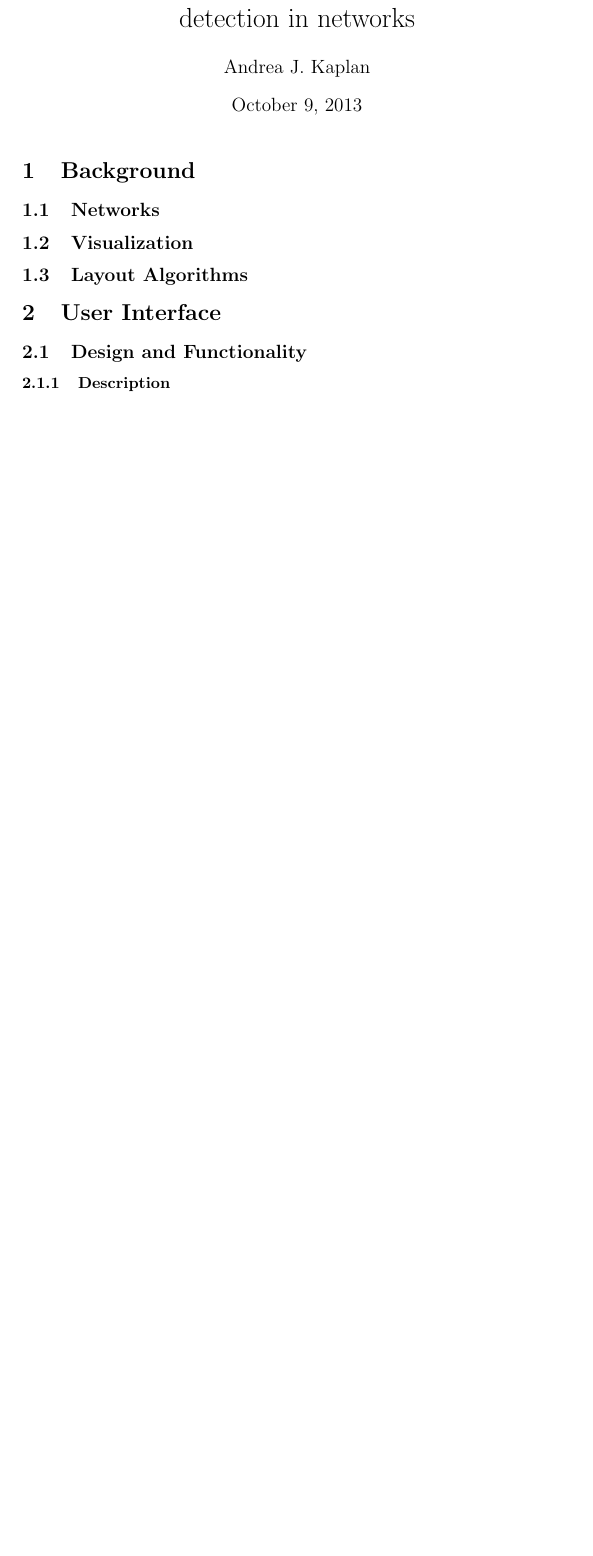
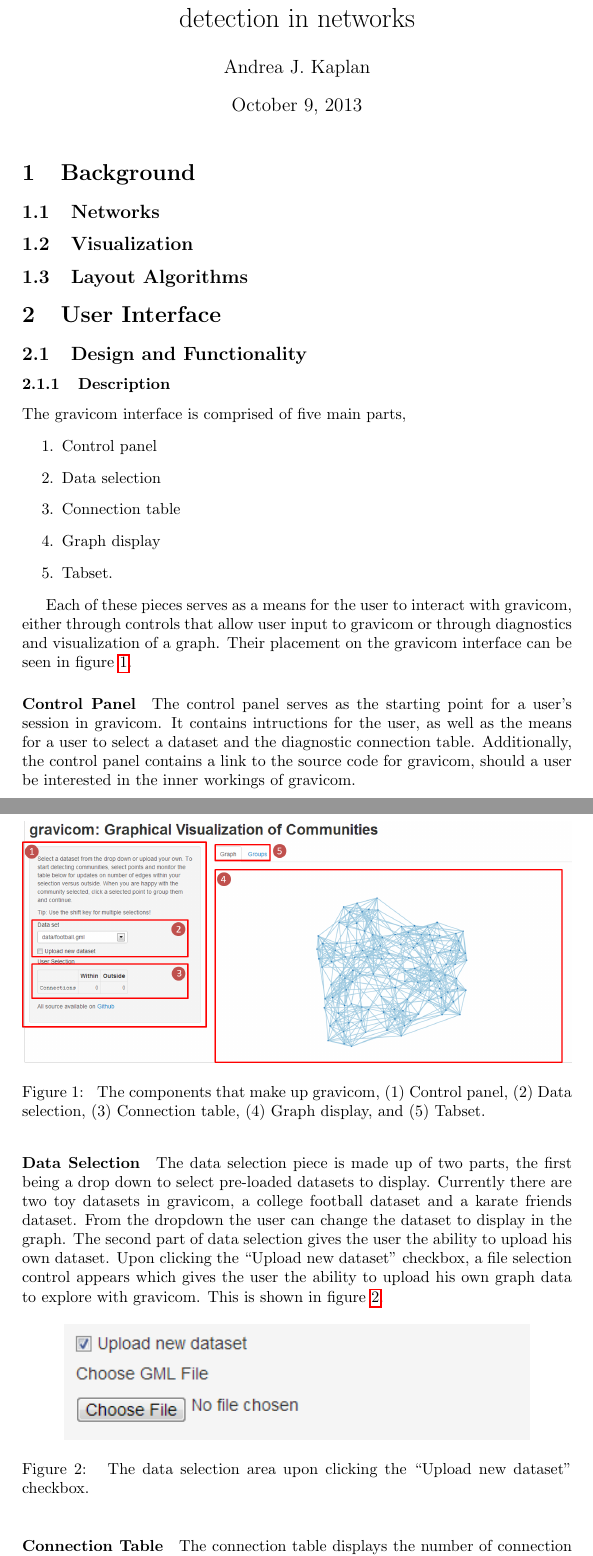
Before and after one commit to andeek/CreativeComponent, a LaTeX document (paper/cc_kaplan_andrea.tex): part of page 1 of 5 before the commit and two parts of pages 1 and 2 of 10 after it, the two joined at a grey line, cut so that both start at the same text, the shorter picture padded with empty space. Compiled offline with pdfLaTeX.

Commit message:
added description section

```diff
--- a/paper/cc_kaplan_andrea.tex
+++ b/paper/cc_kaplan_andrea.tex
@@ -70,4 +70,37 @@
 
 \section{User Interface}
 \subsection{Design and Functionality}
+
 \subsubsection{Description}
+
+The gravicom interface is comprised of five main parts,
+\begin{enumerate}
+\item Control panel
+\item Data selection
+\item Connection table
+\item Graph display
+\item Tabset.
+\end{enumerate}
+
+\begin{figure}[hbtp]
+\centering
+\includegraphics[width=\textwidth]{images/sitecomponents.png}
+\caption{\label{fig:sitecomponents} The components that make up gravicom, (1) Control panel, (2) Data selection, (3) Connection table, (4) Graph display, and (5) Tabset.}
+\end{figure}
+
+Each of these pieces serves as a means for the user to interact with gravicom, either through controls that allow user input to gravicom or through diagnostics and visualization of a graph. Their placement on the gravicom interface can be seen in figure~\ref{fig:sitecomponents}.
+
+\paragraph{Control Panel}
+The control panel serves as the starting point for a user's session in gravicom. It contains intructions for the user, as well as the means for a user to select a dataset and the diagnostic connection table. Additionally, the control panel contains a link to the source code for gravicom, should a user be interested in the inner workings of gravicom.
+
+\paragraph{Data Selection}
+The data selection piece is made up of two parts, the first being a drop down to select pre-loaded datasets to display. Currently there are two toy datasets in gravicom, a college football dataset and a karate friends dataset. From the dropdown the user can change the dataset to display in the graph. The second part of data selection gives the user the ability to upload his own dataset. Upon clicking the ``Upload new dataset" checkbox, a file selection control appears which gives the user the ability to upload his own graph data to explore with gravicom. This is shown in figure~\ref{fig:uploadnewdataset}.
+
+\begin{figure}[hbtp]
+\centering
+\includegraphics[]{images/uploadnewdataset.png}
+\caption{\label{fig:uploadnewdataset} The data selection area upon clicking the ``Upload new dataset" checkbox.}
+\end{figure}
+
+\paragraph{Connection Table}
+The connection table displays the number of connection within a user's selection of nodes in the graph and the number of connections from nodes in a user's selection to nodes not in the selection. The comparison of these two numbers can give the user an idea of if what he has selected is a community or not. The idea behind the connection table is that a community will have more connections within that connections to nodes outside the community. The connection table is a diagnostic tool for the user to help determine if he has detected a community in his graph.
```
Also changed, not shown: paper/cc_kaplan_andrea-blx.bib (+2 -2 lines), paper/cc_kaplan_andrea-concordance.tex (+1 -1 lines), paper/cc_kaplan_andrea.pdf, paper/images/graphdrag.png (added), paper/images/graphgroup.PNG (added), paper/images/graphselect.png (added), paper/images/groupstab.png (added), paper/images/pagelifecycle.png, paper/images/sitecomponents.png (added), paper/images/tableselect.PNG (added), paper/images/uploadnewdataset.png (added), readme.md (added), paper/cc_kaplan_andrea.tex (38 more changed lines), 9 other files.
